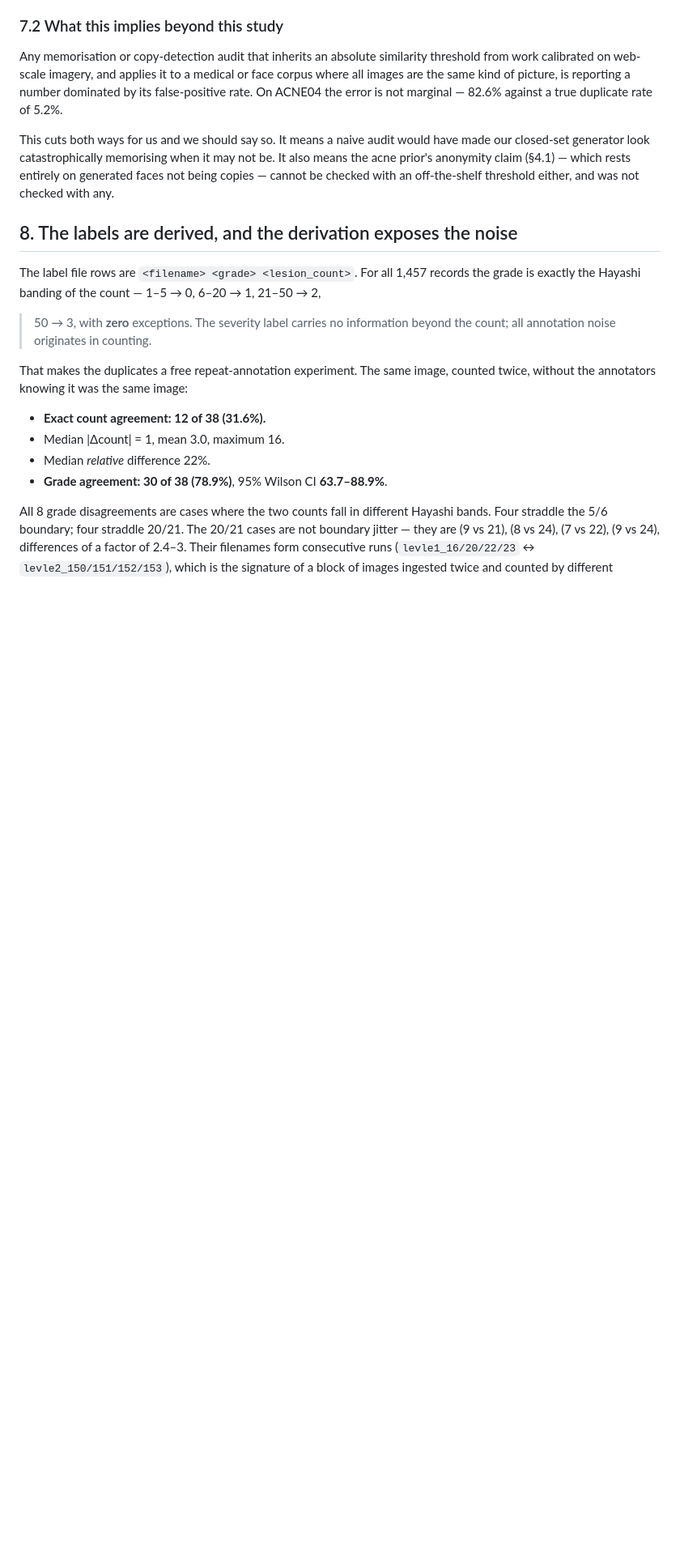
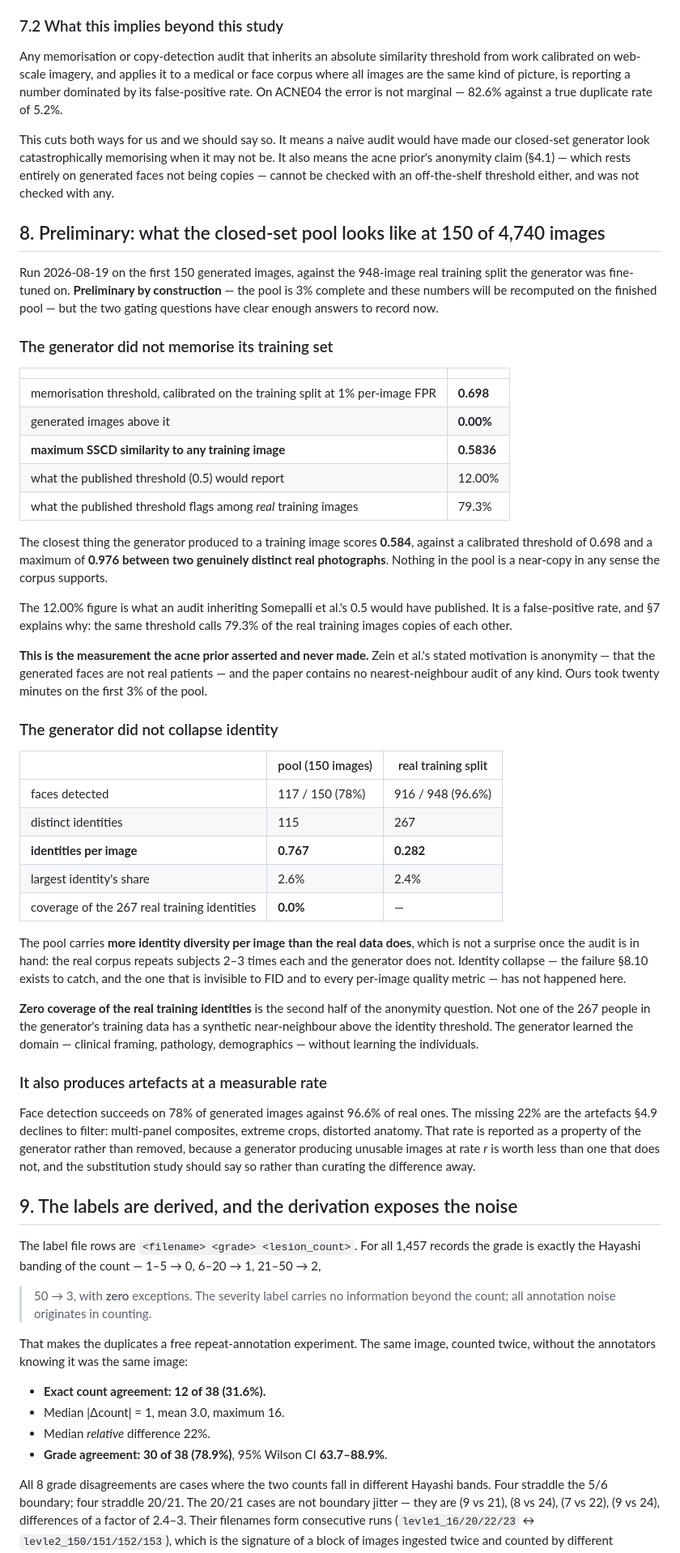
Before and after one commit to GLESAV/fake_it_til_you_make_it, a Markdown page: docs/05_acne04_audit.md, the part around one of its changes. Shown at 81% size. Drawn GitHub-style; blank space fills up the shorter version.

Commit message:
The generator memorised nothing and collapsed nothing, measured at 3% of the pool
Both gating controls, on the first 150 generated images against the 948-image training
split the LoRA was fine-tuned on. Preliminary by construction and will be recomputed on the
finished pool, but both answers are clear enough to record.

No memorisation. The closest thing the generator produced to a training image scores 0.584
SSCD, against a threshold of 0.698 calibrated on the training split at a 1% per-image
false-positive rate -- and against 0.976 between two genuinely distinct real photographs.
Nothing in the pool is a near-copy in any sense this corpus supports.

The same data at Somepalli et al.'s published 0.5 reads 12.00%, which is what an audit
inheriting that threshold would have reported. It is a false-positive rate: the same
threshold calls 79.3% of the real training images copies of each other.

This is the measurement the acne prior asserted and never made. Zein et al.'s stated
motivation is anonymity -- that the generated faces are not real patients -- and the paper
contains no nearest-neighbour audit of any kind. Ours took twenty minutes on 3% of the pool.

No identity collapse either, and the numbers run the other way from the worry. The pool
holds 0.767 distinct identities per image against 0.282 for the real training split, which
follows once the audit is in hand: the real corpus repeats subjects two or three times each
and the generator does not. Coverage of the 267 real training identities is 0.0% -- not one
person in the generator's training data has a synthetic near-neighbour. It learned the
domain without learning the individuals.

Artefact rate is measurable and is being reported rather than filtered: face detection
succeeds on 78% of generated images against 96.6% of real ones, and the missing fifth are
the composites and extreme crops 4.9 declines to remove.

Co-Authored-By: Claude Opus 5 (1M context) <noreply@anthropic.com>
Claude-Session: https://claude.ai/code/session_019ne8RsAm11147TkXAqmUry

```diff
--- a/docs/05_acne04_audit.md
+++ b/docs/05_acne04_audit.md
@@ -636,7 +636,66 @@ not being copies — cannot be checked with an off-the-shelf threshold either, a
 checked with any.
 
 
-## 8. The labels are derived, and the derivation exposes the noise
+## 8. Preliminary: what the closed-set pool looks like at 150 of 4,740 images
+
+Run 2026-08-19 on the first 150 generated images, against the 948-image real training
+split the generator was fine-tuned on. **Preliminary by construction** — the pool is 3%
+complete and these numbers will be recomputed on the finished pool — but the two gating
+questions have clear enough answers to record now.
+
+### The generator did not memorise its training set
+
+| | |
+|---|---|
+| memorisation threshold, calibrated on the training split at 1% per-image FPR | **0.698** |
+| generated images above it | **0.00%** |
+| **maximum SSCD similarity to any training image** | **0.5836** |
+| what the published threshold (0.5) would report | 12.00% |
+| what the published threshold flags among *real* training images | 79.3% |
+
+The closest thing the generator produced to a training image scores **0.584**, against a
+calibrated threshold of 0.698 and a maximum of **0.976 between two genuinely distinct real
+photographs**. Nothing in the pool is a near-copy in any sense the corpus supports.
+
+The 12.00% figure is what an audit inheriting Somepalli et al.'s 0.5 would have published.
+It is a false-positive rate, and §7 explains why: the same threshold calls 79.3% of the
+real training images copies of each other.
+
+**This is the measurement the acne prior asserted and never made.** Zein et al.'s stated
+motivation is anonymity — that the generated faces are not real patients — and the paper
+contains no nearest-neighbour audit of any kind. Ours took twenty minutes on the first 3%
+of the pool.
+
+### The generator did not collapse identity
+
+| | pool (150 images) | real training split |
+|---|---|---|
+| faces detected | 117 / 150 (78%) | 916 / 948 (96.6%) |
+| distinct identities | 115 | 267 |
+| **identities per image** | **0.767** | **0.282** |
+| largest identity's share | 2.6% | 2.4% |
+| coverage of the 267 real training identities | **0.0%** | — |
+
+The pool carries **more identity diversity per image than the real data does**, which is
+not a surprise once the audit is in hand: the real corpus repeats subjects 2–3 times each
+and the generator does not. Identity collapse — the failure §8.10 exists to catch, and the
+one that is invisible to FID and to every per-image quality metric — has not happened here.
+
+**Zero coverage of the real training identities** is the second half of the anonymity
+question. Not one of the 267 people in the generator's training data has a synthetic
+near-neighbour above the identity threshold. The generator learned the domain — clinical
+framing, pathology, demographics — without learning the individuals.
+
+### It also produces artefacts at a measurable rate
+
+Face detection succeeds on 78% of generated images against 96.6% of real ones. The missing
+22% are the artefacts §4.9 declines to filter: multi-panel composites, extreme crops,
+distorted anatomy. That rate is reported as a property of the generator rather than removed,
+because a generator producing unusable images at rate *r* is worth less than one that does
+not, and the substitution study should say so rather than curating the difference away.
+
+
+## 9. The labels are derived, and the derivation exposes the noise
 
 The label file rows are `<filename> <grade> <lesion_count>`. For all 1,457 records the
 grade is exactly the Hayashi banding of the count — 1–5 → 0, 6–20 → 1, 21–50 → 2,
```
Also changed, not shown: other parts of docs/05_acne04_audit.md (+3 -3 lines).
